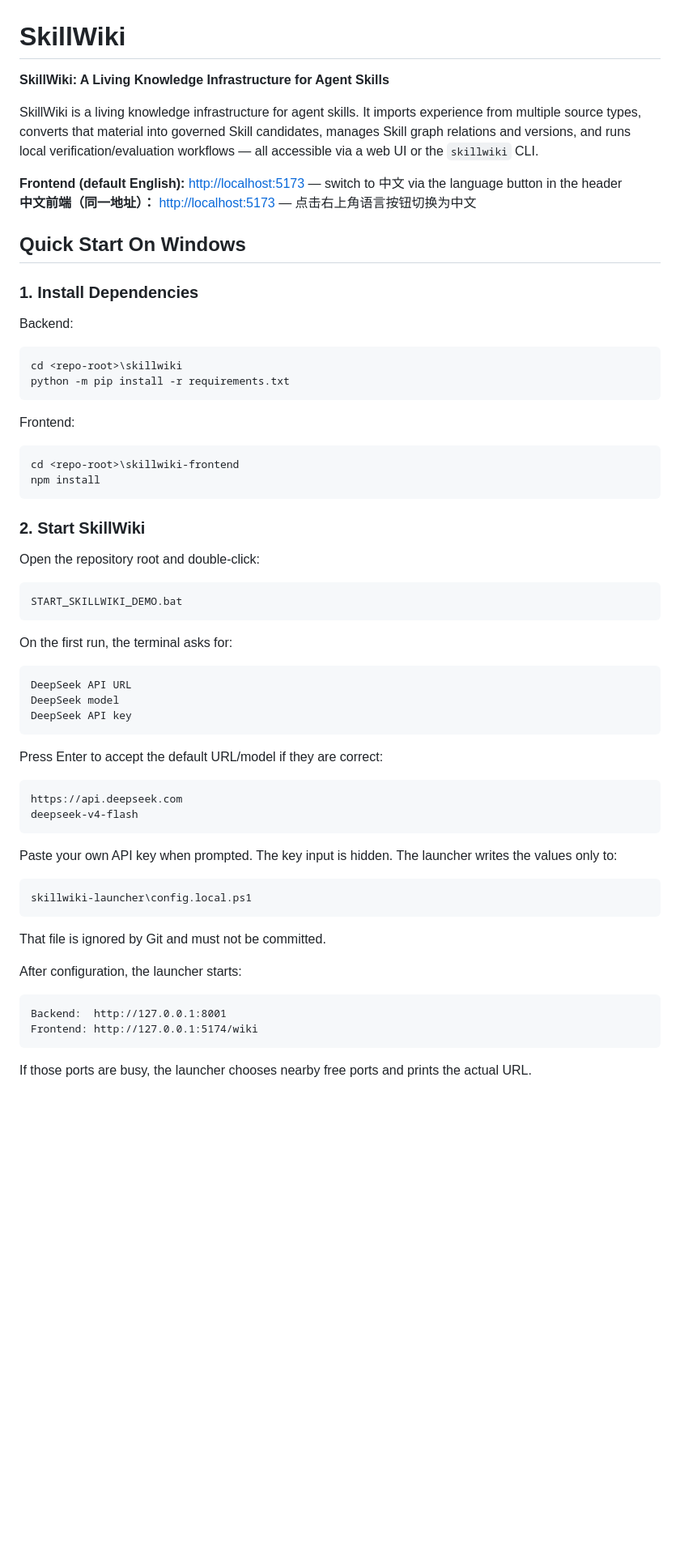
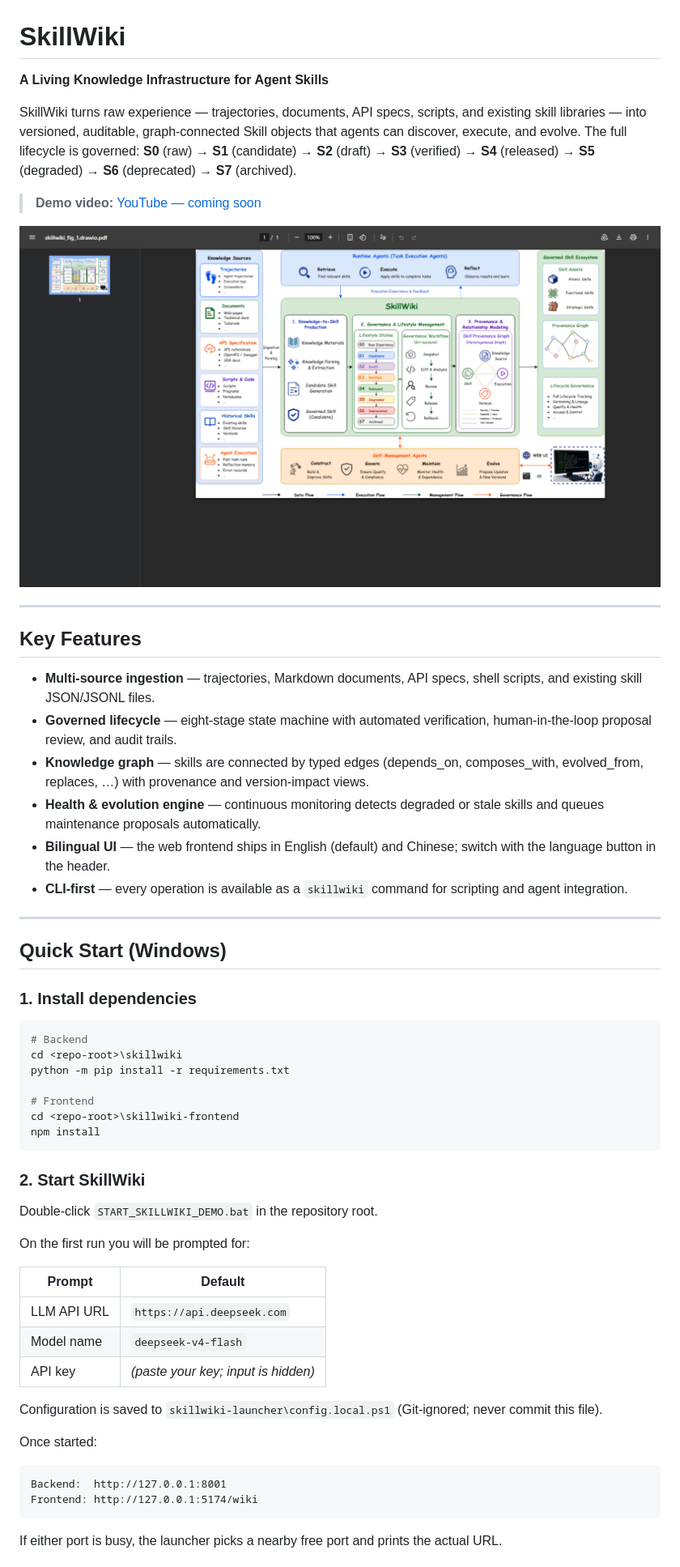
Before and after one commit to Huangdingcheng/SkillWiki, a Markdown page: README.md, the part around one of its changes. Shown at 81% size. GitHub-like rendering; pictures changed too: figures/figure2_overview/skillwiki_fig_2.png (added); blank space fills up the shorter version.

````diff
--- a/README.md
+++ b/README.md
@@ -1,67 +1,60 @@
 # SkillWiki
 
-**SkillWiki: A Living Knowledge Infrastructure for Agent Skills**
+**A Living Knowledge Infrastructure for Agent Skills**
 
-SkillWiki is a living knowledge infrastructure for agent skills. It imports experience from multiple source types, converts that material into governed Skill candidates, manages Skill graph relations and versions, and runs local verification/evaluation workflows — all accessible via a web UI or the `skillwiki` CLI.
+SkillWiki turns raw experience — trajectories, documents, API specs, scripts, and existing skill libraries — into versioned, auditable, graph-connected Skill objects that agents can discover, execute, and evolve. The full lifecycle is governed: **S0** (raw) → **S1** (candidate) → **S2** (draft) → **S3** (verified) → **S4** (released) → **S5** (degraded) → **S6** (deprecated) → **S7** (archived).
 
-**Frontend (default English):** [http://localhost:5173](http://localhost:5173) — switch to 中文 via the language button in the header
-**中文前端（同一地址）：** [http://localhost:5173](http://localhost:5173) — 点击右上角语言按钮切换为中文
+> **Demo video:** [YouTube — coming soon](https://www.youtube.com/watch?v=TODO)
 
-## Quick Start On Windows
+![SkillWiki system overview](figures/figure2_overview/skillwiki_fig_2.png)
 
-### 1. Install Dependencies
+---
 
-Backend:
+## Key Features
+
+- **Multi-source ingestion** — trajectories, Markdown documents, API specs, shell scripts, and existing skill JSON/JSONL files.
+- **Governed lifecycle** — eight-stage state machine with automated verification, human-in-the-loop proposal review, and audit trails.
+- **Knowledge graph** — skills are connected by typed edges (depends\_on, composes\_with, evolved\_from, replaces, …) with provenance and version-impact views.
+- **Health & evolution engine** — continuous monitoring detects degraded or stale skills and queues maintenance proposals automatically.
+- **Bilingual UI** — the web frontend ships in English (default) and Chinese; switch with the language button in the header.
+- **CLI-first** — every operation is available as a `skillwiki` command for scripting and agent integration.
+
+---
+
+## Quick Start (Windows)
+
+### 1. Install dependencies
 
 ```powershell
+# Backend
 cd <repo-root>\skillwiki
 python -m pip install -r requirements.txt
-```
 
-Frontend:
-
-```powershell
+# Frontend
 cd <repo-root>\skillwiki-frontend
 npm install
 ```
 
 ### 2. Start SkillWiki
 
-Open the repository root and double-click:
+Double-click `START_SKILLWIKI_DEMO.bat` in the repository root.
 
-```text
-START_SKILLWIKI_DEMO.bat
+On the first run you will be prompted for:
+
+| Prompt | Default |
+|--------|---------|
+| LLM API URL | `https://api.deepseek.com` |
+| Model name | `deepseek-v4-flash` |
+| API key | _(paste your key; input is hidden)_ |
+
+Configuration is saved to `skillwiki-launcher\config.local.ps1` (Git-ignored; never commit this file).
+
+Once started:
+
 ```
-
-On the first run, the terminal asks for:
-
-```text
-DeepSeek API URL
-DeepSeek model
-DeepSeek API key
-```
-
-Press Enter to accept the default URL/model if they are correct:
-
-```text
-https://api.deepseek.com
-deepseek-v4-flash
-```
-
-Paste your own API key when prompted. The key input is hidden. The launcher writes the values only to:
-
-```text
-skillwiki-launcher\config.local.ps1
-```
-
-That file is ignored by Git and must not be committed.
-
-After configuration, the launcher starts:
-
-```text
 Backend:  http://127.0.0.1:8001
 Frontend: http://127.0.0.1:5174/wiki
 ```
 
-If those ports are busy, the launcher chooses nearby free ports and prints the actual URL.
+If either port is busy, the launcher picks a nearby free port and prints the actual URL.
 
````
Also changed, not shown: other parts of README.md (+86 -166 lines), 2 other files.
